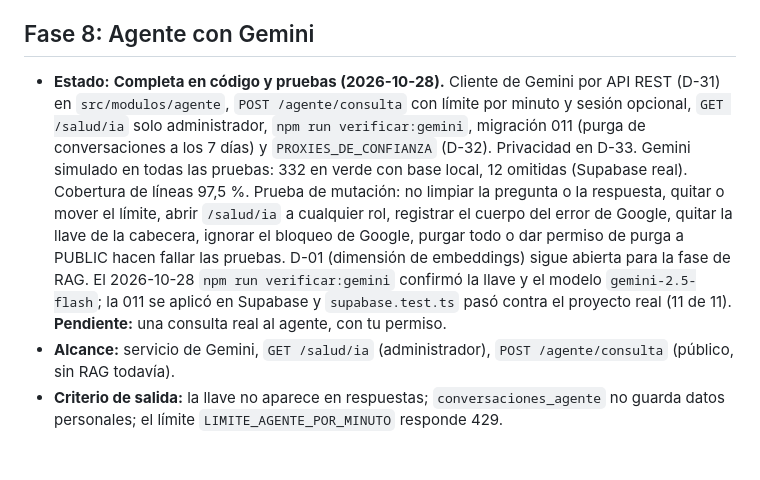
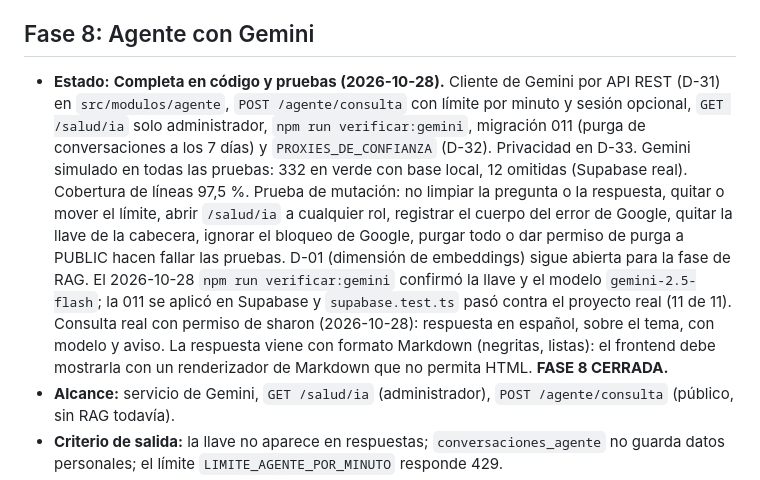
Before and after one commit to sharon522yq/plataforma-ambiental-backend, a Markdown page: docs/plan-de-trabajo.md, the part around the change. Rendered like a GitHub page; blank space fills up the shorter version.

Commit message:
plan: fase 8 cerrada

```diff
--- a/docs/plan-de-trabajo.md
+++ b/docs/plan-de-trabajo.md
@@ -65,7 +65,7 @@ Cada fase tiene: alcance, criterio de salida, pruebas y permisos que hay que ped
 - **Pruebas:** conteo exacto de registros de auditoría; `telefono` nunca sale en listas.
 
 ## Fase 8: Agente con Gemini
-- **Estado:** **Completa en código y pruebas (2026-10-28).** Cliente de Gemini por API REST (D-31) en `src/modulos/agente`, `POST /agente/consulta` con límite por minuto y sesión opcional, `GET /salud/ia` solo administrador, `npm run verificar:gemini`, migración 011 (purga de conversaciones a los 7 días) y `PROXIES_DE_CONFIANZA` (D-32). Privacidad en D-33. Gemini simulado en todas las pruebas: 332 en verde con base local, 12 omitidas (Supabase real). Cobertura de líneas 97,5 %. Prueba de mutación: no limpiar la pregunta o la respuesta, quitar o mover el límite, abrir `/salud/ia` a cualquier rol, registrar el cuerpo del error de Google, quitar la llave de la cabecera, ignorar el bloqueo de Google, purgar todo o dar permiso de purga a PUBLIC hacen fallar las pruebas. D-01 (dimensión de embeddings) sigue abierta para la fase de RAG. El 2026-10-28 `npm run verificar:gemini` confirmó la llave y el modelo `gemini-2.5-flash`; la 011 se aplicó en Supabase y `supabase.test.ts` pasó contra el proyecto real (11 de 11). **Pendiente:** una consulta real al agente, con tu permiso.
+- **Estado:** **Completa en código y pruebas (2026-10-28).** Cliente de Gemini por API REST (D-31) en `src/modulos/agente`, `POST /agente/consulta` con límite por minuto y sesión opcional, `GET /salud/ia` solo administrador, `npm run verificar:gemini`, migración 011 (purga de conversaciones a los 7 días) y `PROXIES_DE_CONFIANZA` (D-32). Privacidad en D-33. Gemini simulado en todas las pruebas: 332 en verde con base local, 12 omitidas (Supabase real). Cobertura de líneas 97,5 %. Prueba de mutación: no limpiar la pregunta o la respuesta, quitar o mover el límite, abrir `/salud/ia` a cualquier rol, registrar el cuerpo del error de Google, quitar la llave de la cabecera, ignorar el bloqueo de Google, purgar todo o dar permiso de purga a PUBLIC hacen fallar las pruebas. D-01 (dimensión de embeddings) sigue abierta para la fase de RAG. El 2026-10-28 `npm run verificar:gemini` confirmó la llave y el modelo `gemini-2.5-flash`; la 011 se aplicó en Supabase y `supabase.test.ts` pasó contra el proyecto real (11 de 11). Consulta real con permiso de sharon (2026-10-28): respuesta en español, sobre el tema, con modelo y aviso. La respuesta viene con formato Markdown (negritas, listas): el frontend debe mostrarla con un renderizador de Markdown que no permita HTML. **FASE 8 CERRADA.**
 - **Alcance:** servicio de Gemini, `GET /salud/ia` (administrador), `POST /agente/consulta` (público, sin RAG todavía).
 - **Criterio de salida:** la llave no aparece en respuestas; `conversaciones_agente` no guarda datos personales; el límite `LIMITE_AGENTE_POR_MINUTO` responde 429.
 - **Pruebas:** Gemini simulado en pruebas automáticas; una prueba manual con la llave real.
```
